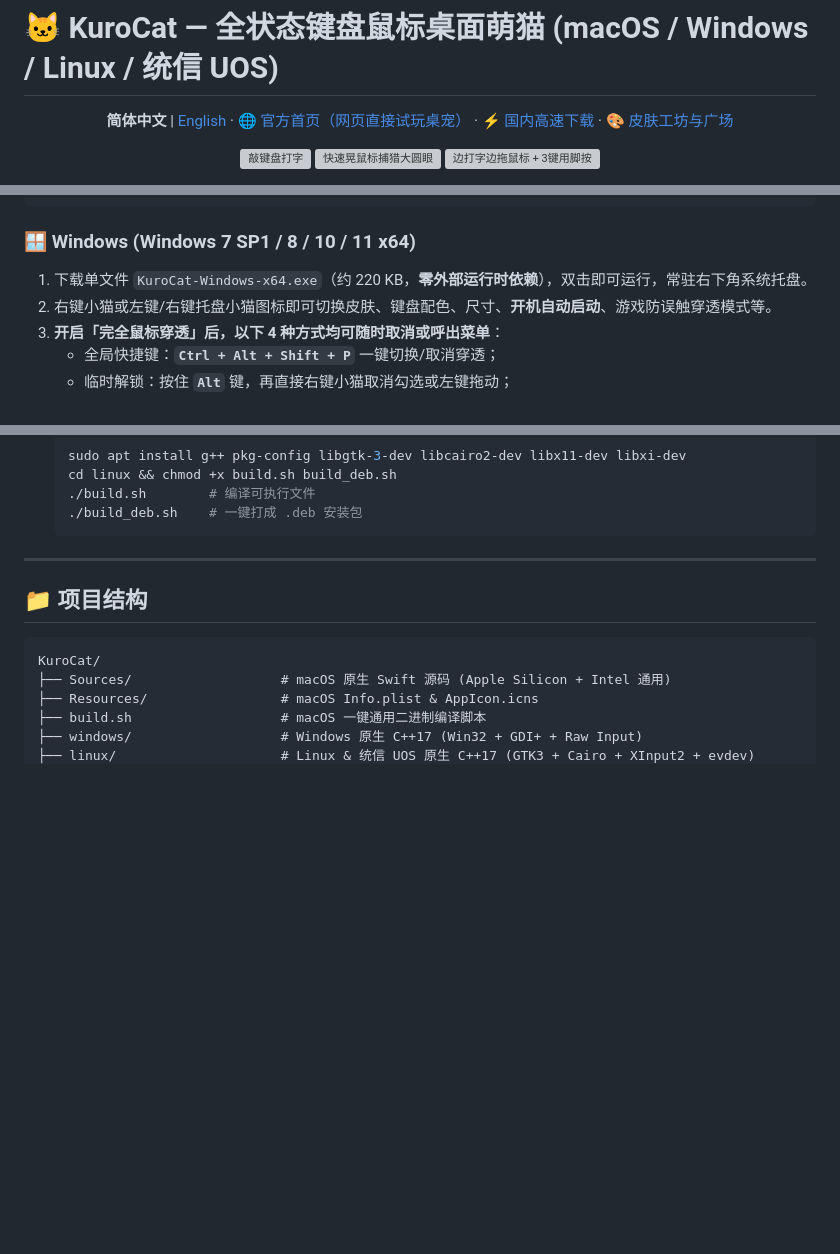
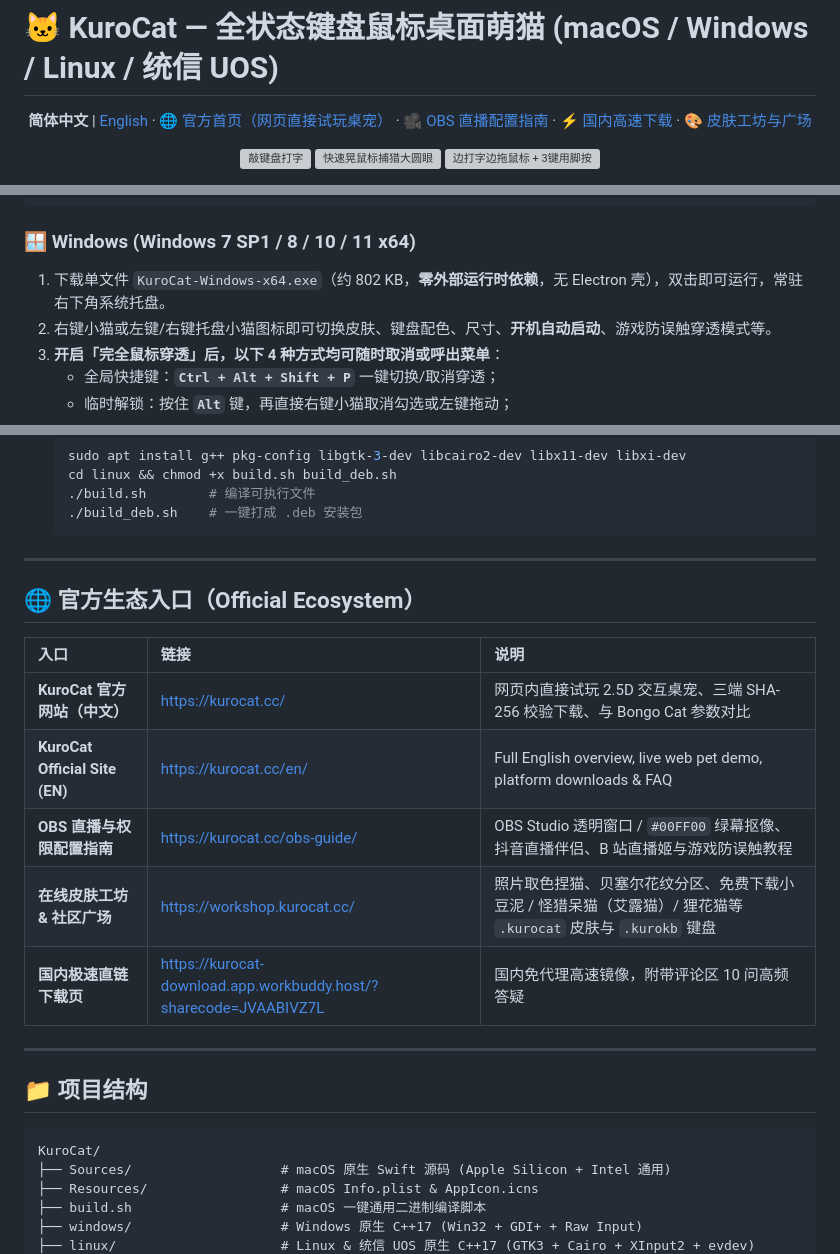
Before and after one commit to 123caiji/KuroCat-chanke17, a Markdown page: README.md, 3 parts joined by grey strips. GitHub-like rendering; blank space fills up the shorter version; grey boxes are pictures that could not be loaded.

Commit message:
feat(seo,geo): add /en/ static homepage, /obs-guide/, llms-full.txt, Entity Graph JSON-LD, favicons, and IndexNow

````diff
--- a/README.md
+++ b/README.md
@@ -3,6 +3,7 @@
 <p align="center">
   <b>简体中文</b> | <a href="README.en.md">English</a> ·
   <a href="https://kurocat.cc/">🌐 官方首页（网页直接试玩桌宠）</a> ·
+  <a href="https://kurocat.cc/obs-guide/">🎥 OBS 直播配置指南</a> ·
   <a href="https://kurocat-download.app.workbuddy.host/?sharecode=JVAABIVZ7L">⚡ 国内高速下载</a> ·
   <a href="https://workshop.kurocat.cc/">🎨 皮肤工坊与广场</a>
 </p>
@@ -77,7 +78,7 @@ open KuroCat.app
 ```
 
 ### 🪟 Windows (Windows 7 SP1 / 8 / 10 / 11 x64)
-1. 下载单文件 `KuroCat-Windows-x64.exe`（约 220 KB，**零外部运行时依赖**），双击即可运行，常驻右下角系统托盘。
+1. 下载单文件 `KuroCat-Windows-x64.exe`（约 802 KB，**零外部运行时依赖**，无 Electron 壳），双击即可运行，常驻右下角系统托盘。
 2. 右键小猫或左键/右键托盘小猫图标即可切换皮肤、键盘配色、尺寸、**开机自动启动**、游戏防误触穿透模式等。
 3. **开启「完全鼠标穿透」后，以下 4 种方式均可随时取消或呼出菜单**：
    - 全局快捷键：**`Ctrl + Alt + Shift + P`** 一键切换/取消穿透；
@@ -129,6 +130,18 @@ cmake -B build && cmake --build build --config Release
 
 ---
 
+## 🌐 官方生态入口（Official Ecosystem）
+
+| 入口 | 链接 | 说明 |
+| :--- | :--- | :--- |
+| **KuroCat 官方网站（中文）** | https://kurocat.cc/ | 网页内直接试玩 2.5D 交互桌宠、三端 SHA-256 校验下载、与 Bongo Cat 参数对比 |
+| **KuroCat Official Site (EN)** | https://kurocat.cc/en/ | Full English overview, live web pet demo, platform downloads & FAQ |
+| **OBS 直播与权限配置指南** | https://kurocat.cc/obs-guide/ | OBS Studio 透明窗口 / `#00FF00` 绿幕抠像、抖音直播伴侣、B 站直播姬与游戏防误触教程 |
+| **在线皮肤工坊 & 社区广场** | https://workshop.kurocat.cc/ | 照片取色捏猫、贝塞尔花纹分区、免费下载小豆泥 / 怪猎呆猫（艾露猫）/ 狸花猫等 `.kurocat` 皮肤与 `.kurokb` 键盘 |
+| **国内极速直链下载页** | https://kurocat-download.app.workbuddy.host/?sharecode=JVAABIVZ7L | 国内免代理高速镜像，附带评论区 10 问高频答疑 |
+
+---
+
 ## 📁 项目结构
 
 ```text
````
Also changed, not shown: README.en.md (+13 -2 lines), homepage/assets/apple-touch-icon.png (added), homepage/assets/favicon-192.png (added), homepage/assets/favicon-48.png (added), 13 other files.
